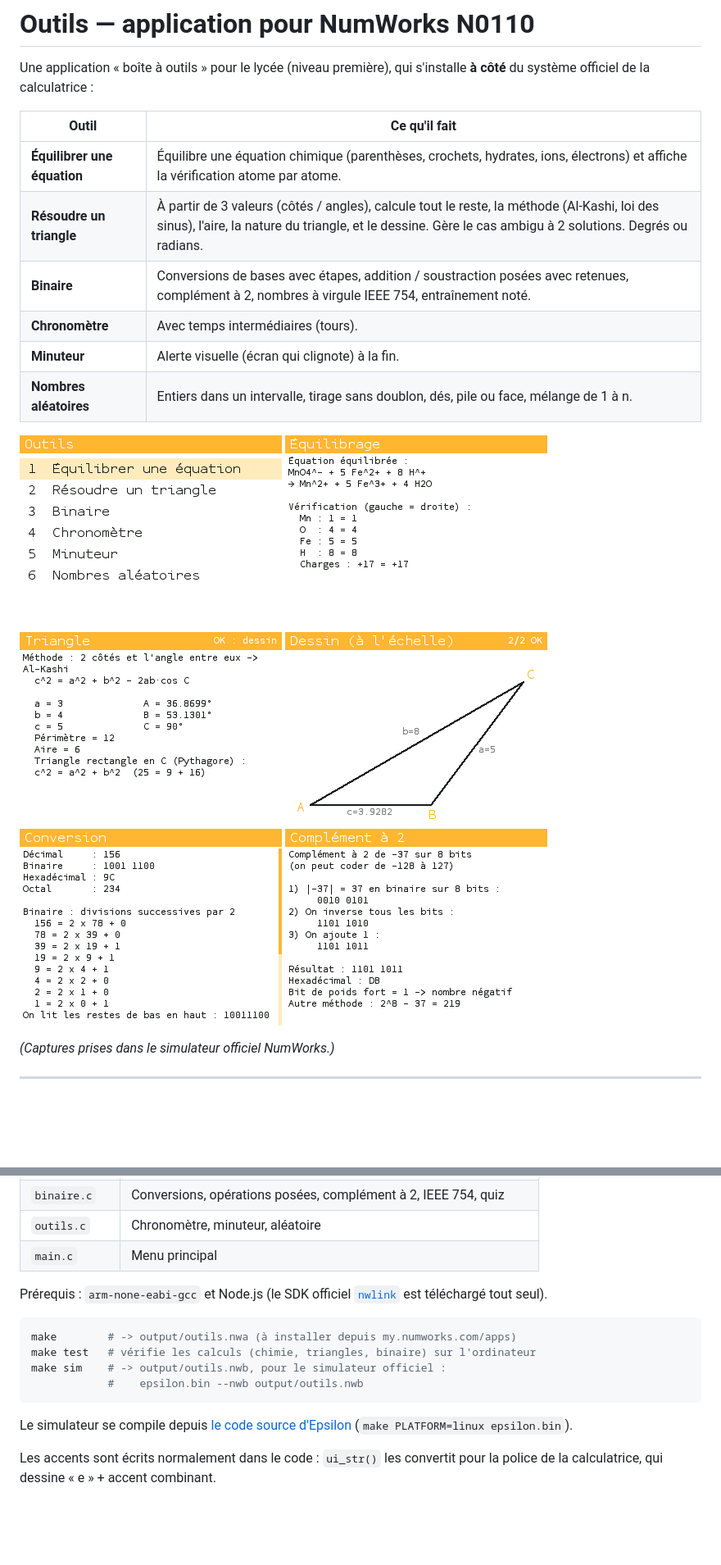
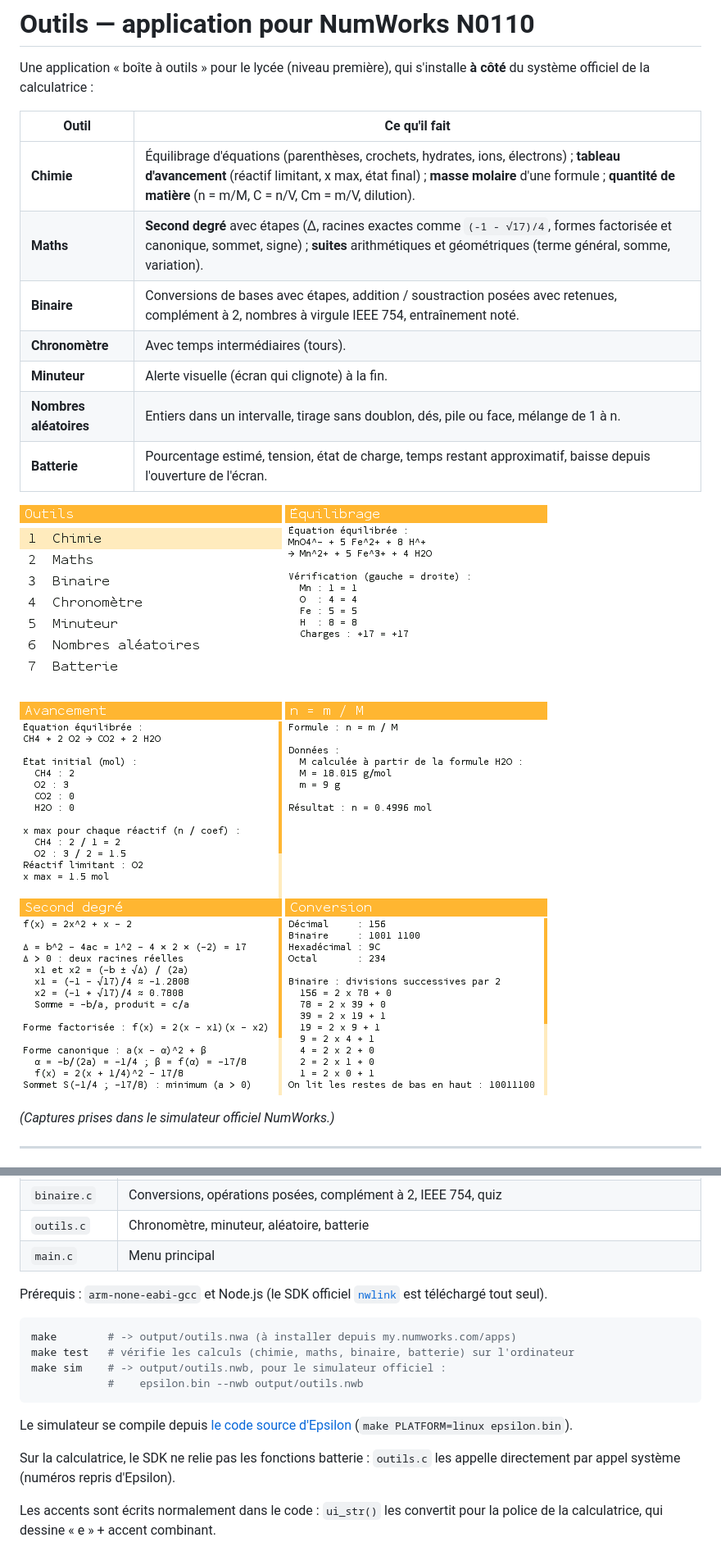
Before and after one commit to Caraito/NumeWorks-Application, a Markdown page: README.md, 2 parts joined by grey strips. Shown at 82% size. Rendered like a GitHub page; pictures changed too: docs/avancement.png (added), docs/dessin.png (deleted), docs/menu.png; blank space fills up the shorter version.

````diff
--- a/README.md
+++ b/README.md
@@ -4,15 +4,16 @@ Une application « boîte à outils » pour le lycée (niveau première), qui s'
 
 | Outil | Ce qu'il fait |
 |---|---|
-| **Équilibrer une équation** | Équilibre une équation chimique (parenthèses, crochets, hydrates, ions, électrons) et affiche la vérification atome par atome. |
-| **Résoudre un triangle** | À partir de 3 valeurs (côtés / angles), calcule tout le reste, la méthode (Al-Kashi, loi des sinus), l'aire, la nature du triangle, et le dessine. Gère le cas ambigu à 2 solutions. Degrés ou radians. |
+| **Chimie** | Équilibrage d'équations (parenthèses, crochets, hydrates, ions, électrons) ; **tableau d'avancement** (réactif limitant, x max, état final) ; **masse molaire** d'une formule ; **quantité de matière** (n = m/M, C = n/V, Cm = m/V, dilution). |
+| **Maths** | **Second degré** avec étapes (Δ, racines exactes comme `(-1 - √17)/4`, formes factorisée et canonique, sommet, signe) ; **suites** arithmétiques et géométriques (terme général, somme, variation). |
 | **Binaire** | Conversions de bases avec étapes, addition / soustraction posées avec retenues, complément à 2, nombres à virgule IEEE 754, entraînement noté. |
 | **Chronomètre** | Avec temps intermédiaires (tours). |
 | **Minuteur** | Alerte visuelle (écran qui clignote) à la fin. |
 | **Nombres aléatoires** | Entiers dans un intervalle, tirage sans doublon, dés, pile ou face, mélange de 1 à n. |
+| **Batterie** | Pourcentage estimé, tension, état de charge, temps restant approximatif, baisse depuis l'ouverture de l'écran. |
 
-![Menu](docs/menu.png) ![Chimie](docs/chimie.png) ![Triangle](docs/triangle.png)
-![Dessin](docs/dessin.png) ![Binaire](docs/binaire.png) ![Complément à 2](docs/complement2.png)
+![Menu](docs/menu.png) ![Chimie](docs/chimie.png) ![Avancement](docs/avancement.png)
+![Quantité de matière](docs/quantite.png) ![Second degré](docs/second_degre.png) ![Binaire](docs/binaire.png)
 
 *(Captures prises dans le simulateur officiel NumWorks.)*
 
@@ -130,16 +147,18 @@ Code en C, environ 1 600 lignes, dans `src/` :
 | `binaire.c` | Conversions, opérations posées, complément à 2, IEEE 754, quiz |
-| `outils.c` | Chronomètre, minuteur, aléatoire |
+| `outils.c` | Chronomètre, minuteur, aléatoire, batterie |
 | `main.c` | Menu principal |
 
 Prérequis : `arm-none-eabi-gcc` et Node.js (le SDK officiel [`nwlink`](https://www.npmjs.com/package/nwlink) est téléchargé tout seul).
 
 ```sh
 make        # -> output/outils.nwa (à installer depuis my.numworks.com/apps)
-make test   # vérifie les calculs (chimie, triangles, binaire) sur l'ordinateur
+make test   # vérifie les calculs (chimie, maths, binaire, batterie) sur l'ordinateur
 make sim    # -> output/outils.nwb, pour le simulateur officiel :
             #    epsilon.bin --nwb output/outils.nwb
 ```
 
 Le simulateur se compile depuis [le code source d'Epsilon](https://github.com/numworks/epsilon) (`make PLATFORM=linux epsilon.bin`).
 
+Sur la calculatrice, le SDK ne relie pas les fonctions batterie : `outils.c` les appelle directement par appel système (numéros repris d'Epsilon).
+
 Les accents sont écrits normalement dans le code : `ui_str()` les convertit pour la police de la calculatrice, qui dessine « e » + accent combinant.
````
Also changed, not shown: other parts of README.md (+24 -8 lines), 9 other files.
